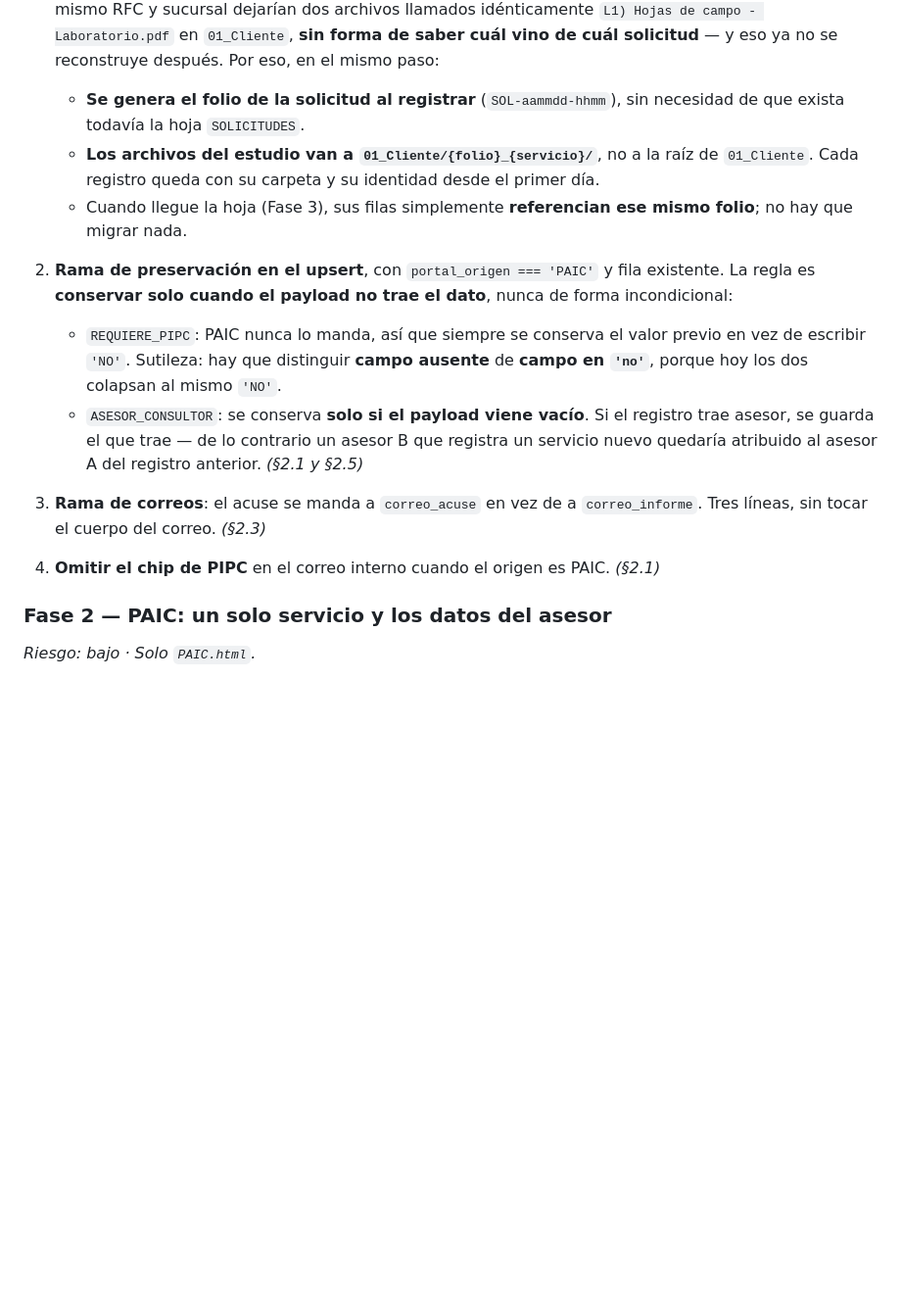
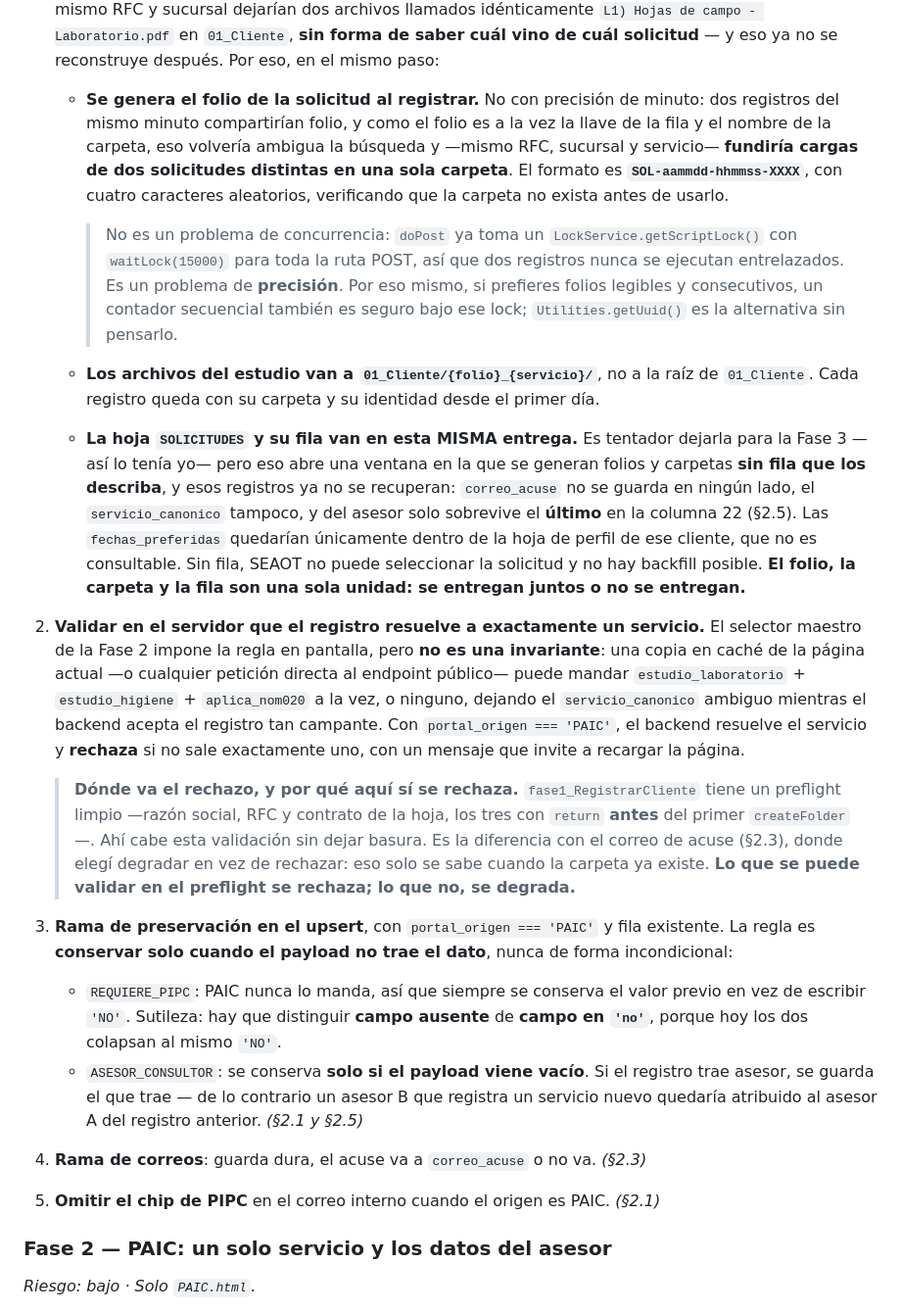
Before and after one commit to yoeduwin/SEA, a Markdown page: PROPUESTA_PAIC.md, the part around the change. Shown at 98% size. Rendered like a GitHub page; blank space fills up the shorter version.

Commit message:
docs: atender los tres P1 de la tercera review de Codex
Los tres nacen de las correcciones de la ronda anterior.

P1 "generate collision-safe request folios": correcto. SOL-aammdd-hhmm
con precision de minuto no sirve como llave global ni como nombre de
carpeta: dos registros del mismo minuto compartirian folio y, con mismo
RFC, sucursal y servicio, fundirian cargas de dos solicitudes en una sola
carpeta. Pasa a SOL-aammdd-hhmmss-XXXX con entropia, verificando que la
carpeta no exista. Se documenta ademas que no es un problema de
concurrencia: doPost ya toma un LockService.getScriptLock() con
waitLock(15000) para toda la ruta POST, asi que un contador secuencial
tambien seria seguro si se prefieren folios legibles.

P1 "persist requests before deploying request folders": correcto, y es
consecuencia directa de mi propio desacople anterior. Entre generar
folios y crear la hoja habria una ventana de registros con carpeta pero
sin fila que los describa, irrecuperables: correo_acuse no se guarda en
ningun lado, servicio_canonico tampoco, del asesor solo sobrevive el
ultimo en la columna 22, y las fechas preferidas quedarian solo dentro de
la hoja de perfil, que no es consultable. El folio, la carpeta y la fila
pasan a ser una sola unidad de entrega.

P1 "enforce one service in registrarCliente": correcto y del mismo tipo
que el del correo de acuse, que ya se habia aceptado. El selector impone
la regla en pantalla pero no es una invariante del endpoint publico. Se
agrega validacion server-side que resuelve el servicio y rechaza si no
sale exactamente uno. Va en el preflight de fase1_RegistrarCliente, que
tiene return antes del primer createFolder, asi que rechaza sin dejar
basura. Queda enunciado el criterio: lo que se puede validar en el
preflight se rechaza, lo que no, se degrada.

La tabla de orden se reordena en consecuencia y se anota que "los
estudios dejan de perderse" ya no es la victoria barata del principio.

Co-Authored-By: Claude Opus 5 <noreply@anthropic.com>
Claude-Session: https://claude.ai/code/session_01Fe3QRA8wHwSf3nXgC8PPDP

```diff
--- a/PROPUESTA_PAIC.md
+++ b/PROPUESTA_PAIC.md
@@ -429,13 +429,42 @@ actual.**
    estudios del mismo RFC y sucursal dejarían dos archivos llamados idénticamente
    `L1) Hojas de campo - Laboratorio.pdf` en `01_Cliente`, **sin forma de saber cuál vino de cuál
    solicitud** — y eso ya no se reconstruye después. Por eso, en el mismo paso:
-   - **Se genera el folio de la solicitud al registrar** (`SOL-aammdd-hhmm`), sin necesidad de que
-     exista todavía la hoja `SOLICITUDES`.
+   - **Se genera el folio de la solicitud al registrar.** No con precisión de minuto: dos registros
+     del mismo minuto compartirían folio, y como el folio es a la vez la llave de la fila y el nombre
+     de la carpeta, eso volvería ambigua la búsqueda y —mismo RFC, sucursal y servicio— **fundiría
+     cargas de dos solicitudes distintas en una sola carpeta**. El formato es
+     **`SOL-aammdd-hhmmss-XXXX`**, con cuatro caracteres aleatorios, verificando que la carpeta no
+     exista antes de usarlo.
+
+     > No es un problema de concurrencia: `doPost` ya toma un `LockService.getScriptLock()` con
+     > `waitLock(15000)` para toda la ruta POST, así que dos registros nunca se ejecutan entrelazados.
+     > Es un problema de **precisión**. Por eso mismo, si prefieres folios legibles y consecutivos, un
+     > contador secuencial también es seguro bajo ese lock; `Utilities.getUuid()` es la alternativa
+     > sin pensarlo.
    - **Los archivos del estudio van a `01_Cliente/{folio}_{servicio}/`**, no a la raíz de
      `01_Cliente`. Cada registro queda con su carpeta y su identidad desde el primer día.
-   - Cuando llegue la hoja (Fase 3), sus filas simplemente **referencian ese mismo folio**; no hay que
-     migrar nada.
-2. **Rama de preservación en el upsert**, con `portal_origen === 'PAIC'` y fila existente. La regla es
+   - **La hoja `SOLICITUDES` y su fila van en esta MISMA entrega.** Es tentador dejarla para la Fase 3
+     —así lo tenía yo— pero eso abre una ventana en la que se generan folios y carpetas **sin fila que
+     los describa**, y esos registros ya no se recuperan: `correo_acuse` no se guarda en ningún lado,
+     el `servicio_canonico` tampoco, y del asesor solo sobrevive el **último** en la columna 22 (§2.5).
+     Las `fechas_preferidas` quedarían únicamente dentro de la hoja de perfil de ese cliente, que no es
+     consultable. Sin fila, SEAOT no puede seleccionar la solicitud y no hay backfill posible.
+     **El folio, la carpeta y la fila son una sola unidad: se entregan juntos o no se entregan.**
+2. **Validar en el servidor que el registro resuelve a exactamente un servicio.** El selector maestro
+   de la Fase 2 impone la regla en pantalla, pero **no es una invariante**: una copia en caché de la
+   página actual —o cualquier petición directa al endpoint público— puede mandar
+   `estudio_laboratorio` + `estudio_higiene` + `aplica_nom020` a la vez, o ninguno, dejando el
+   `servicio_canonico` ambiguo mientras el backend acepta el registro tan campante. Con
+   `portal_origen === 'PAIC'`, el backend resuelve el servicio y **rechaza** si no sale exactamente
+   uno, con un mensaje que invite a recargar la página.
+
+   > **Dónde va el rechazo, y por qué aquí sí se rechaza.** `fase1_RegistrarCliente` tiene un
+   > preflight limpio —razón social, RFC y contrato de la hoja, los tres con `return` **antes** del
+   > primer `createFolder`—. Ahí cabe esta validación sin dejar basura. Es la diferencia con el correo
+   > de acuse (§2.3), donde elegí degradar en vez de rechazar: eso solo se sabe cuando la carpeta ya
+   > existe. **Lo que se puede validar en el preflight se rechaza; lo que no, se degrada.**
+
+3. **Rama de preservación en el upsert**, con `portal_origen === 'PAIC'` y fila existente. La regla es
    **conservar solo cuando el payload no trae el dato**, nunca de forma incondicional:
    - `REQUIERE_PIPC`: PAIC nunca lo manda, así que siempre se conserva el valor previo en vez de
      escribir `'NO'`. Sutileza: hay que distinguir **campo ausente** de **campo en `'no'`**, porque hoy
@@ -443,9 +472,8 @@ actual.**
    - `ASESOR_CONSULTOR`: se conserva **solo si el payload viene vacío**. Si el registro trae asesor, se
      guarda el que trae — de lo contrario un asesor B que registra un servicio nuevo quedaría atribuido
      al asesor A del registro anterior. *(§2.1 y §2.5)*
-3. **Rama de correos**: el acuse se manda a `correo_acuse` en vez de a `correo_informe`. Tres líneas,
-   sin tocar el cuerpo del correo. *(§2.3)*
-4. **Omitir el chip de PIPC** en el correo interno cuando el origen es PAIC. *(§2.1)*
+4. **Rama de correos**: guarda dura, el acuse va a `correo_acuse` o no va. *(§2.3)*
+5. **Omitir el chip de PIPC** en el correo interno cuando el origen es PAIC. *(§2.1)*
 
 ### Fase 2 — PAIC: un solo servicio y los datos del asesor
 
```
